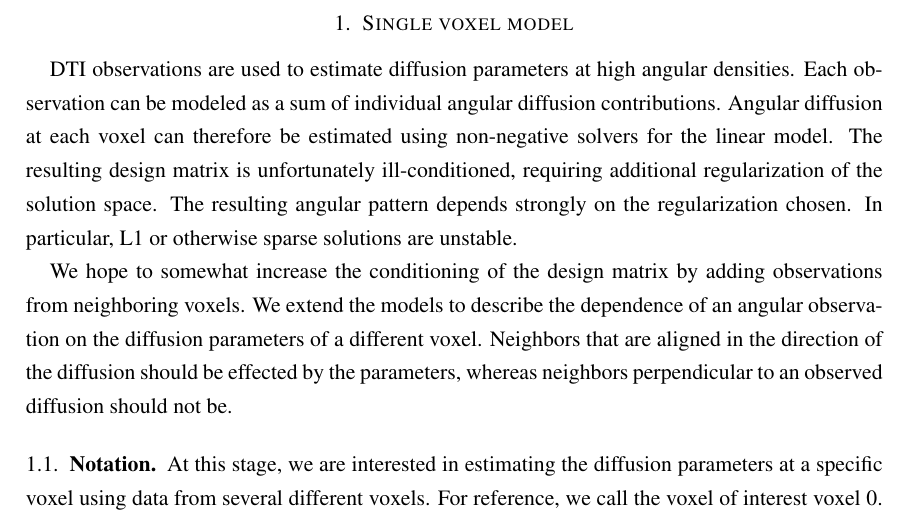
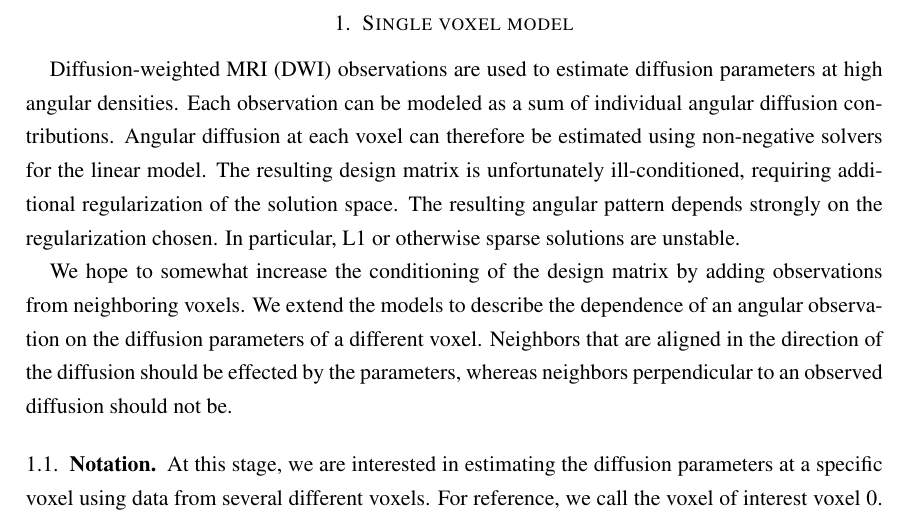
Before and after one commit to arokem/spat-cont, a LaTeX paper (Multivoxel_model.tex): part of page 1 of 3, cut so that both start at the same text. Compiled offline with pdfLaTeX.

Commit message:
DTI => DWI

```diff
--- a/Multivoxel_model.tex
+++ b/Multivoxel_model.tex
@@ -39,7 +39,7 @@
 \DeclareGraphicsRule{.tif}{png}{.png}{`convert #1 `dirname #1`/`basename #1 .tif`.png}
 \begin{document}
 \section{Single voxel model}
-DTI observations are used to estimate diffusion parameters at high angular densities.
+Diffusion-weighted MRI (DWI) observations are used to estimate diffusion parameters at high angular densities.
 Each observation can be modeled as a sum of individual angular diffusion contributions.
 Angular diffusion at each voxel can therefore be estimated using non-negative solvers for the linear model.
 The resulting design matrix is unfortunately ill-conditioned, requiring additional regularization of the solution space.
@@ -64,7 +64,7 @@ Neighboring voxels are represented with relation to voxel $0$, indexed by $l \in
 We add the voxel index to the parameter $\beta_{\tj, l}$ to denote the diffusion at neighbor $l$.
 $\|l\|$ is the distance between $(0,0,0)$ and $l$.
 
-DTI at each voxel is measured in directions $\{\ti\}_{ i \in \mathcal{I}}$ resulting in  $B = |\mathcal{I}| $ observations per voxel.
+DWI at each voxel is measured in directions $\{\ti\}_{ i \in \mathcal{I}}$ resulting in  $B = |\mathcal{I}| $ observations per voxel.
 $\yti$ denotes the observation at direction $\ti$ for the voxel 0, and $\ytil$ for the
 measurement at neighbor $l$.
 
```
